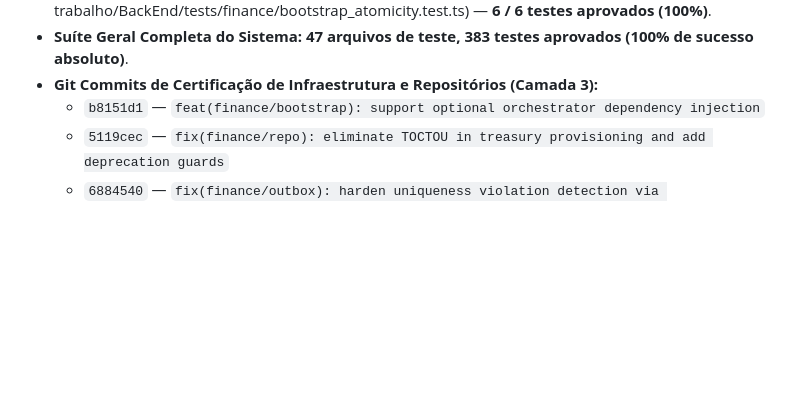
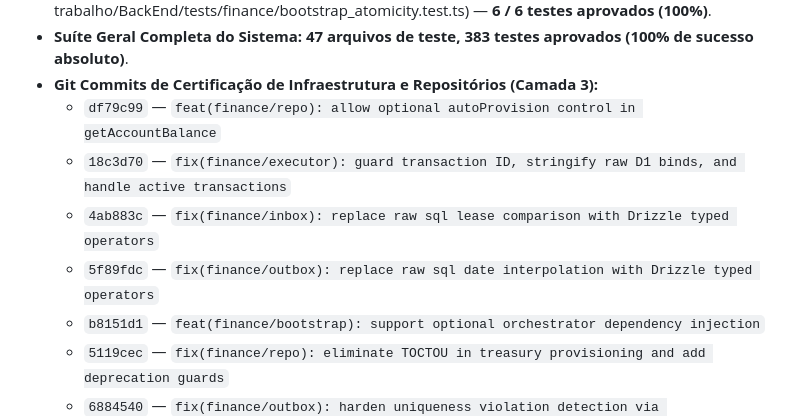
Before and after one commit to DIGITAL-WORLD-ECOSYSTEM/BACKEND, a Markdown page: docs/FINANCE_CORE_ARCHITECTURE_AUDIT_MAP.md, the part around the change. Drawn GitHub-style; blank space fills up the shorter version.

Commit message:
docs(finance): register low-level physical driver certification commits in audit map

```diff
--- a/docs/FINANCE_CORE_ARCHITECTURE_AUDIT_MAP.md
+++ b/docs/FINANCE_CORE_ARCHITECTURE_AUDIT_MAP.md
@@ -1994,6 +1994,10 @@ Como a relação $\prec$ é assimétrica e transitiva, o grafo de dependência d
 - **Suíte de Bootstrap de Tesouraria:** [`tests/finance/bootstrap_service.test.ts`](file:///home/sandro/Área de trabalho/BackEnd/tests/finance/bootstrap_service.test.ts) e [`tests/finance/bootstrap_atomicity.test.ts`](file:///home/sandro/Área de trabalho/BackEnd/tests/finance/bootstrap_atomicity.test.ts) — **6 / 6 testes aprovados (100%)**.
 - **Suíte Geral Completa do Sistema:** **47 arquivos de teste, 383 testes aprovados (100% de sucesso absoluto)**.
 - **Git Commits de Certificação de Infraestrutura e Repositórios (Camada 3):**
+  - `df79c99` — `feat(finance/repo): allow optional autoProvision control in getAccountBalance`
+  - `18c3d70` — `fix(finance/executor): guard transaction ID, stringify raw D1 binds, and handle active transactions`
+  - `4ab883c` — `fix(finance/inbox): replace raw sql lease comparison with Drizzle typed operators`
+  - `5f89fdc` — `fix(finance/outbox): replace raw sql date interpolation with Drizzle typed operators`
   - `b8151d1` — `feat(finance/bootstrap): support optional orchestrator dependency injection`
   - `5119cec` — `fix(finance/repo): eliminate TOCTOU in treasury provisioning and add deprecation guards`
   - `6884540` — `fix(finance/outbox): harden uniqueness violation detection via isUniqueConstraintViolation`
```
